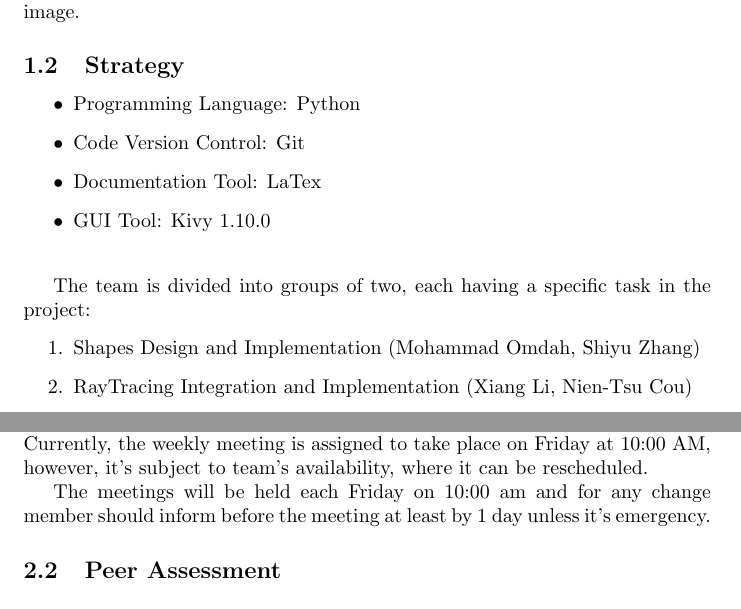
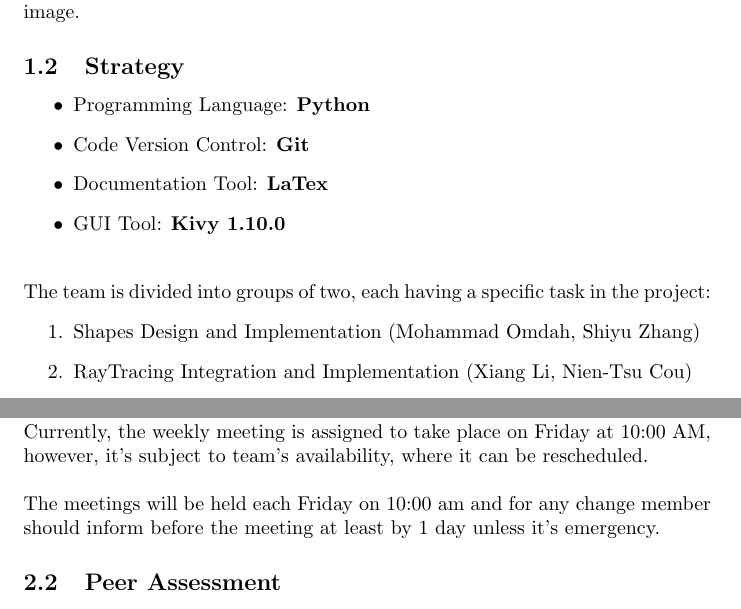
Before and after one commit to Atozzio/Group-Project-KCL2018, a LaTeX document (Initial_Report.tex): two parts of pages 1 and 3 of 3, joined at a grey line, cut so that both start at the same text. Compiled offline with pdfLaTeX.

Commit message:
Updated Initial Report

```diff
--- a/Intial_Report.tex
+++ b/Initial_Report.tex
@@ -19,13 +19,13 @@ Designing a RayTracing program with GUI interface. The User Interface will recei
 
 
 \begin{itemize}
-\item Programming Language: Python
-\item Code Version Control: Git
-\item Documentation Tool: LaTex
-\item GUI Tool: Kivy 1.10.0 \\
+\item Programming Language: \textbf{Python}
+\item Code Version Control: \textbf{Git}
+\item Documentation Tool: \textbf{LaTex}
+\item GUI Tool: \textbf{Kivy 1.10.0} \\
 \end{itemize}
 
-The team is divided into groups of two, each having a specific task in the project:
+\noindent The team is divided into groups of two, each having a specific task in the project:
 \begin{enumerate}
 \item Shapes Design and Implementation (Mohammad Omdah, Shiyu Zhang)
 \item RayTracing Integration and Implementation (Xiang Li, Nien-Tsu Cou)
@@ -106,9 +105,8 @@ The team is divided into groups of two, each having a specific task in the proje
 %%%%%%%%%%%%%%%%%%%%%%%%%%%%%%%%%%%%%%%%%%%%%%%%%%%%%%%%%%%%%%%%%%%%%%%%%%%%%%%%%%%%%%%%%%%%%%%%%%%%%%%%
 \section{Project Organization}
 \subsection{Collaboration}
-A regular meeting will be conducted in a weekly basis to discuss team's progress. Currently, the weekly meeting is assigned to take place on Friday at 10:00 AM, however, it's subject to team's availability, where it can be rescheduled.
-
-The meetings will be held each Friday on 10:00 am and for any change member should inform before the meeting at least by 1 day unless it's emergency.
+A regular meeting will be conducted in a weekly basis to discuss team's progress. Currently, the weekly meeting is assigned to take place on Friday at 10:00 AM, however, it's subject to team's availability, where it can be rescheduled. \\\\
+\noindent The meetings will be held each Friday on 10:00 am and for any change member should inform before the meeting at least by 1 day unless it's emergency.
 
 \subsection{Peer Assessment}
 The team has been divided into three groups, each consists of two members. Each group will be evaluating the other two groups in term of deadlines, performance, tasks reporting, meeting's attendance, contributions, etc).
```
Also changed, not shown: Initial_Report.tex (3 more changed lines).
